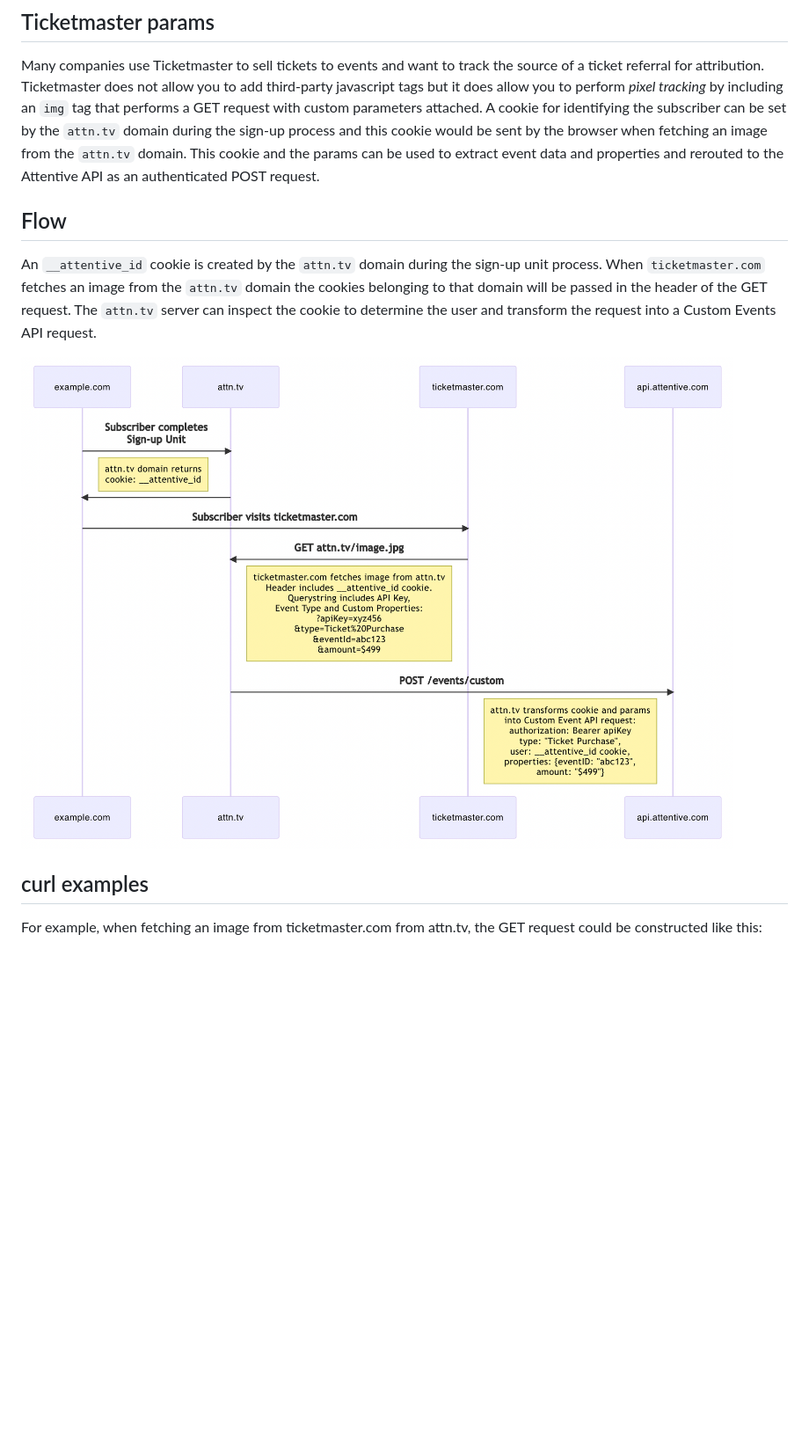
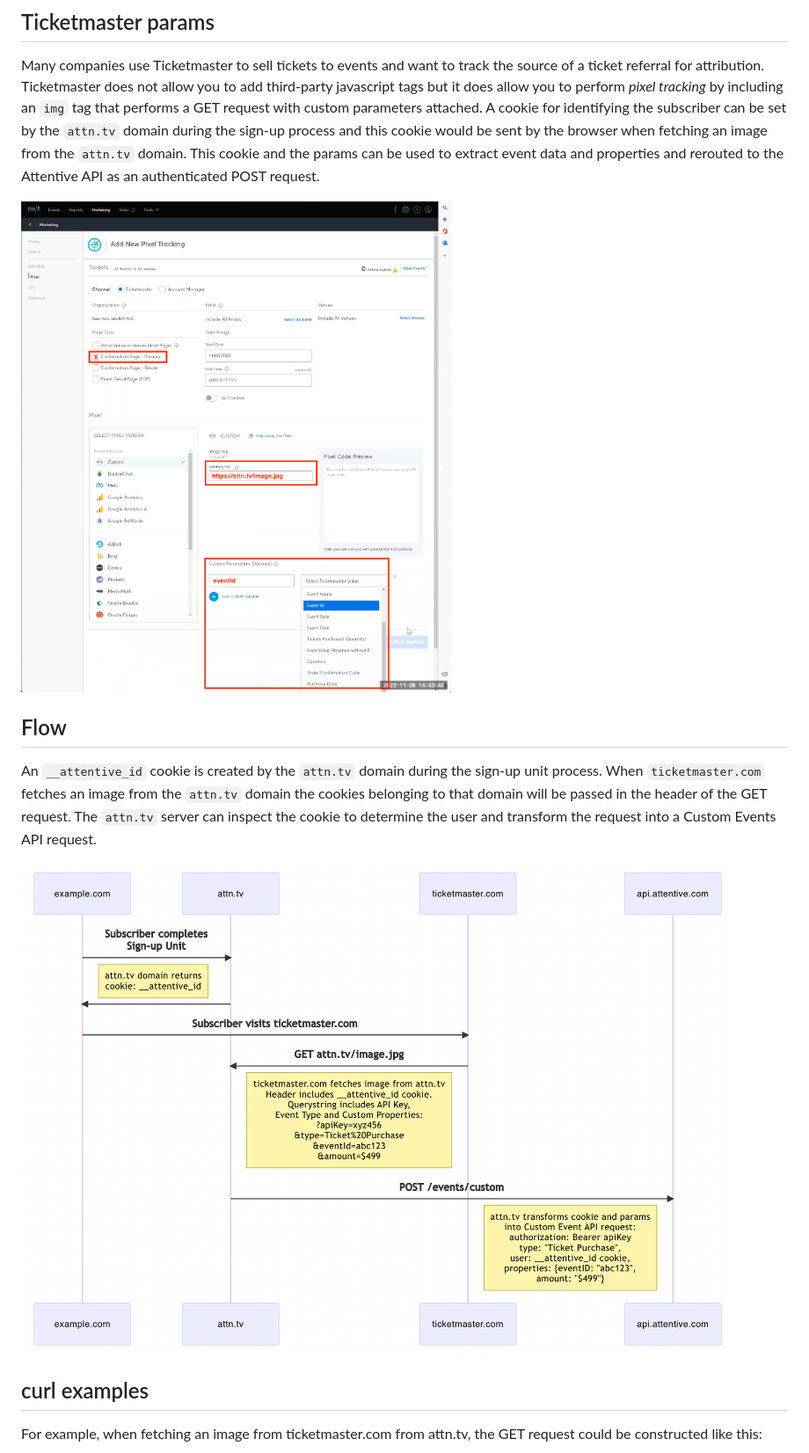
Before and after one commit to attentive-sales-engineering/attentive-ticketmaster-proxy, a Markdown page: README.md, the part around the change printed below. Shown: that part at 88% size. Drawn GitHub-style; pictures changed too: ticketmaster-ui.png (added); blank space fills up the shorter version.

Commit message:
Add Ticketmaster UI screenshot

```diff
--- a/README.md
+++ b/README.md
@@ -22,6 +22,8 @@ npm run dev
 
 Many companies use Ticketmaster to sell tickets to events and want to track the source of a ticket referral for attribution. Ticketmaster does not allow you to add third-party javascript tags but it does allow you to perform *pixel tracking* by including an `img` tag that performs a GET request with custom parameters attached. A cookie for identifying the subscriber can be set by the `attn.tv` domain during the sign-up process and this cookie would be sent by the browser when fetching an image from the `attn.tv` domain. This cookie and the params can be used to extract event data and properties and rerouted to the Attentive API as an authenticated POST request.
 
+![Ticketmaster UI](ticketmaster-ui.png)
+
 ## Flow
 
 An `__attentive_id` cookie is created by the `attn.tv` domain during the sign-up unit process. When `ticketmaster.com` fetches an image from the `attn.tv` domain the cookies belonging to that domain will be passed in the header of the GET request. The `attn.tv` server can inspect the cookie to determine the user and transform the request into a Custom Events API request.
```
Also changed, not shown: other parts of README.md (+1 -1 lines).
